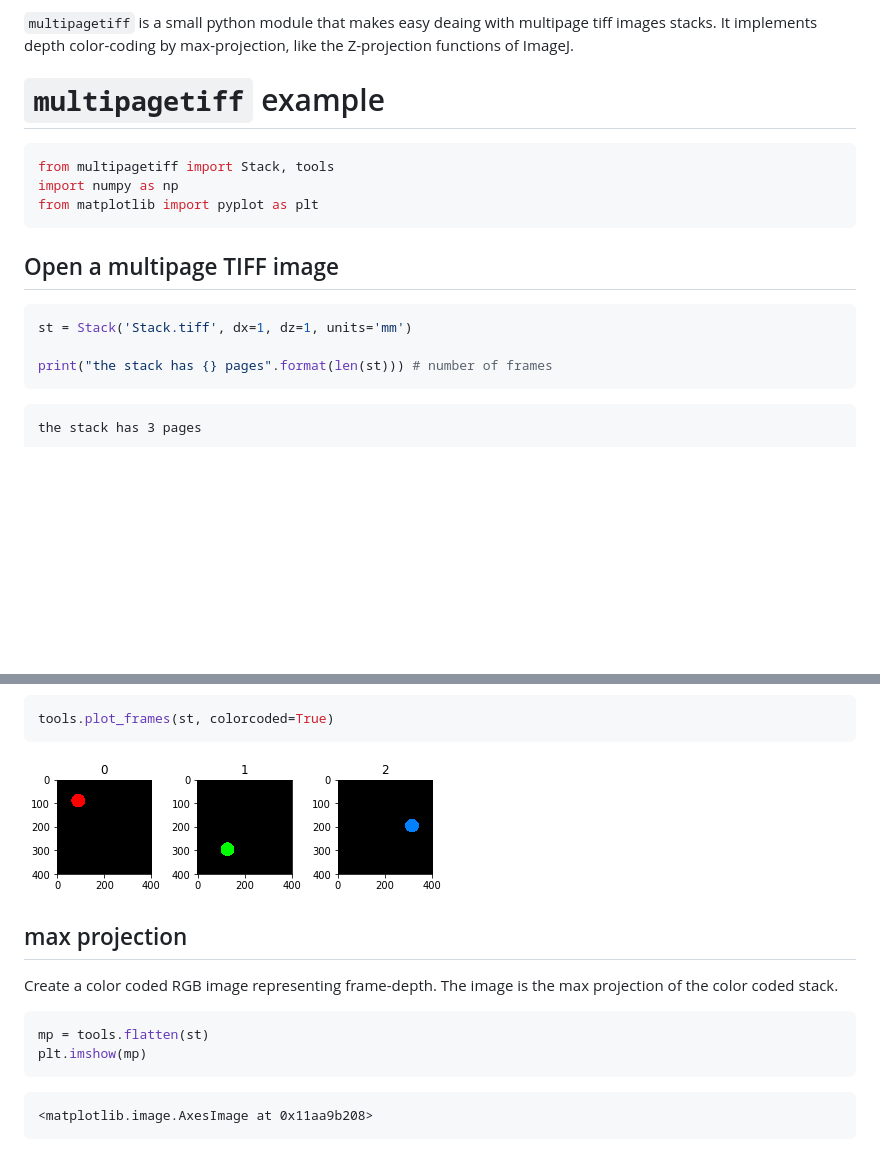
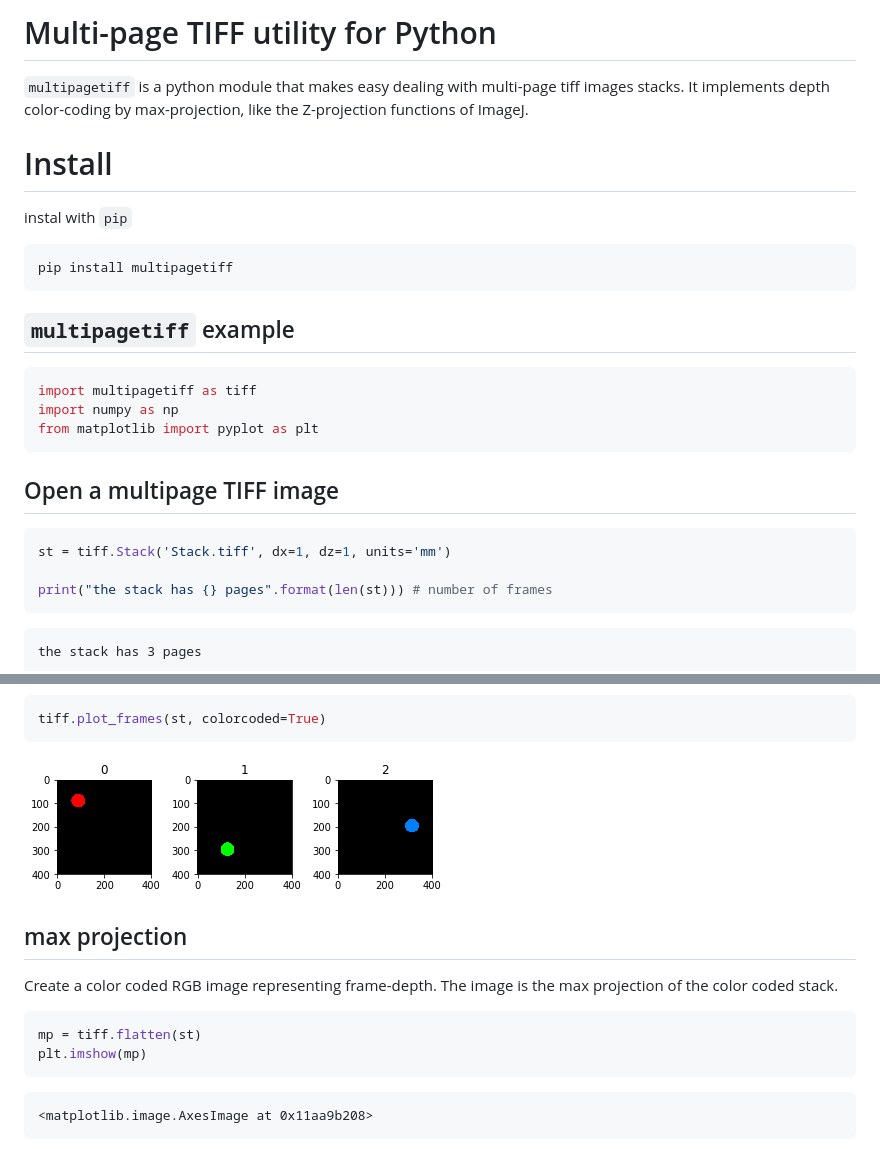
Before and after one commit to mpascucci/multipagetiff, a Markdown page: README.md, 2 parts joined by grey strips. Drawn GitHub-style; blank space fills up the shorter version.

````diff
--- a/README.md
+++ b/README.md
@@ -1,12 +1,19 @@
-`multipagetiff` is a small python module that makes easy deaing with multipage tiff images stacks.
+# Multi-page TIFF utility for Python
+
+`multipagetiff` is a python module that makes easy dealing with multi-page tiff images stacks.
 It implements depth color-coding by max-projection, like the Z-projection functions of ImageJ.
 
+# Install
+instal with `pip`
+```sh
+pip install multipagetiff
+```
 
-# `multipagetiff` example
+## `multipagetiff` example
 
 
 ```python
-from multipagetiff import Stack, tools
+import multipagetiff as tiff
 import numpy as np
 from matplotlib import pyplot as plt
 ```
@@ -15,7 +22,7 @@ from matplotlib import pyplot as plt
 
 
 ```python
-st = Stack('Stack.tiff', dx=1, dz=1, units='mm')
+st = tiff.Stack('Stack.tiff', dx=1, dz=1, units='mm')
 
 print("the stack has {} pages".format(len(st))) # number of frames
 ```
@@ -74,7 +81,7 @@ plt.tight_layout()
 
 
 ```python
-tools.plot_frames(st, colorcoded=True)
+tiff.plot_frames(st, colorcoded=True)
 ```
 
 
@@ -87,7 +94,7 @@ Create a color coded RGB image representing frame-depth. The image is the max pr
 
 
 ```python
-mp = tools.flatten(st)
+mp = tiff.flatten(st)
 plt.imshow(mp)
 ```
 
````
Also changed, not shown: other parts of README.md (+7 -7 lines), imgs/output_16_0.png, imgs/output_19_0.png, imgs/output_21_0.png, 13 other files.
